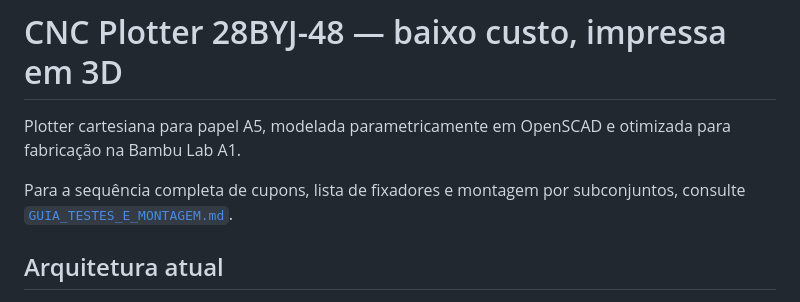
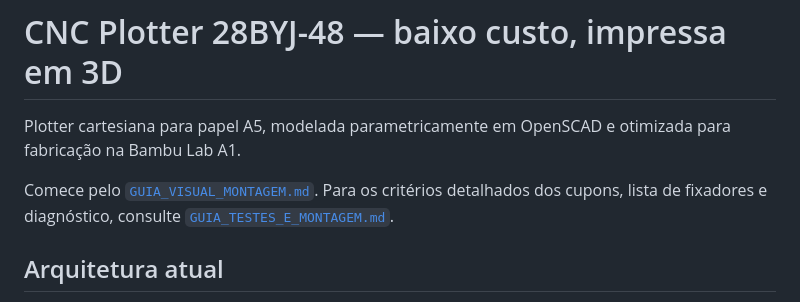
Before and after one commit to Georlan/cnc-plotter-28byj48, a Markdown page: README.md, the part around the change. Rendered like a GitHub page.

Commit message:
Destaca o guia visual no README

```diff
--- a/README.md
+++ b/README.md
@@ -3,8 +3,9 @@
 Plotter cartesiana para papel A5, modelada parametricamente em OpenSCAD e
 otimizada para fabricação na Bambu Lab A1.
 
-Para a sequência completa de cupons, lista de fixadores e montagem por
-subconjuntos, consulte [`GUIA_TESTES_E_MONTAGEM.md`](GUIA_TESTES_E_MONTAGEM.md).
+Comece pelo [`GUIA_VISUAL_MONTAGEM.md`](GUIA_VISUAL_MONTAGEM.md). Para os
+critérios detalhados dos cupons, lista de fixadores e diagnóstico, consulte
+[`GUIA_TESTES_E_MONTAGEM.md`](GUIA_TESTES_E_MONTAGEM.md).
 
 ## Arquitetura atual
 
```
